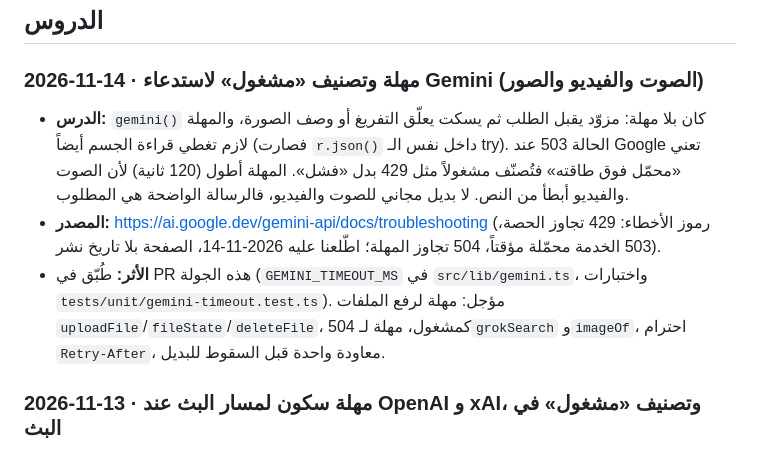
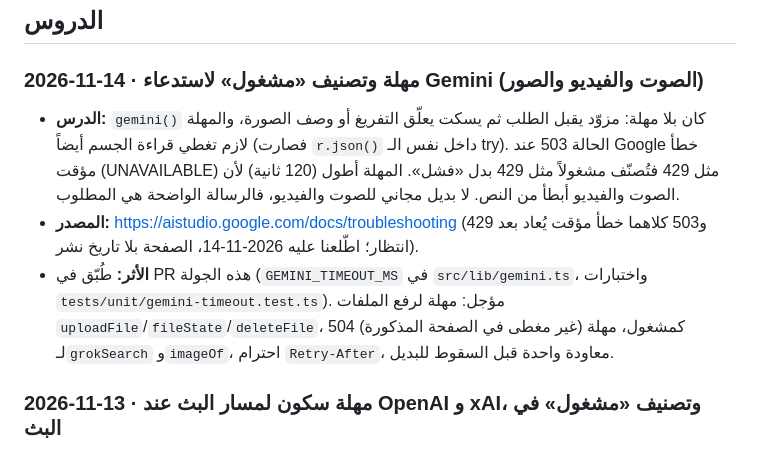
Before and after one commit to leen-saz/well-ads, a Markdown page: docs/agents/ai-routing.learnings.md, the part around the change. GitHub-like rendering.

Commit message:
ai-routing: correct Gemini source note
Co-Authored-By: Claude Fable 5.2 <noreply@anthropic.com>

```diff
--- a/docs/agents/ai-routing.learnings.md
+++ b/docs/agents/ai-routing.learnings.md
@@ -7,9 +7,9 @@
 ## الدروس
 
 ### 2026-11-14 · مهلة وتصنيف «مشغول» لاستدعاء Gemini (الصوت والفيديو والصور)
-- **الدرس:** `gemini()` كان بلا مهلة: مزوّد يقبل الطلب ثم يسكت يعلّق التفريغ أو وصف الصورة، والمهلة لازم تغطي قراءة الجسم أيضاً (فصارت `r.json()` داخل نفس الـ try). الحالة 503 عند Google تعني «محمّل فوق طاقته» فتُصنّف مشغولاً مثل 429 بدل «فشل». المهلة أطول (120 ثانية) لأن الصوت والفيديو أبطأ من النص. لا بديل مجاني للصوت والفيديو، فالرسالة الواضحة هي المطلوب.
-- **المصدر:** https://ai.google.dev/gemini-api/docs/troubleshooting (رموز الأخطاء: 429 تجاوز الحصة، 503 الخدمة محمّلة مؤقتاً، 504 تجاوز المهلة؛ اطّلعنا عليه 2026-11-14، الصفحة بلا تاريخ نشر).
-- **الأثر:** طُبّق في PR هذه الجولة (`GEMINI_TIMEOUT_MS` في `src/lib/gemini.ts`، واختبارات `tests/unit/gemini-timeout.test.ts`). مؤجل: مهلة لرفع الملفات `uploadFile`/`fileState`/`deleteFile`، 504 كمشغول، مهلة لـ`grokSearch` و`imageOf`، احترام `Retry-After`، معاودة واحدة قبل السقوط للبديل.
+- **الدرس:** `gemini()` كان بلا مهلة: مزوّد يقبل الطلب ثم يسكت يعلّق التفريغ أو وصف الصورة، والمهلة لازم تغطي قراءة الجسم أيضاً (فصارت `r.json()` داخل نفس الـ try). الحالة 503 عند Google خطأ مؤقت (UNAVAILABLE) مثل 429 فتُصنّف مشغولاً مثل 429 بدل «فشل». المهلة أطول (120 ثانية) لأن الصوت والفيديو أبطأ من النص. لا بديل مجاني للصوت والفيديو، فالرسالة الواضحة هي المطلوب.
+- **المصدر:** https://aistudio.google.com/docs/troubleshooting (429 و503 كلاهما خطأ مؤقت يُعاد بعد انتظار؛ اطّلعنا عليه 2026-11-14، الصفحة بلا تاريخ نشر).
+- **الأثر:** طُبّق في PR هذه الجولة (`GEMINI_TIMEOUT_MS` في `src/lib/gemini.ts`، واختبارات `tests/unit/gemini-timeout.test.ts`). مؤجل: مهلة لرفع الملفات `uploadFile`/`fileState`/`deleteFile`، 504 (غير مغطى في الصفحة المذكورة) كمشغول، مهلة لـ`grokSearch` و`imageOf`، احترام `Retry-After`، معاودة واحدة قبل السقوط للبديل.
 
 ### 2026-11-13 · مهلة سكون لمسار البث عند OpenAI و xAI، وتصنيف «مشغول» في البث
 - **الدرس:** البث عند OpenAI و xAI كان بلا أي مهلة: مزوّد يقبل الطلب ثم يسكت يعلّق الطلبية حتى يغلق المستخدم الصفحة، ولا يصل البديل. المهلة المناسبة للبث مهلة سكون (تتجدد مع كل حدث) لا مهلة كلية، حتى لا يُقطع جواب طويل سليم. وعند قطع القراءة بإلغاء القارئ لا يظهر `TimeoutError` في الخطأ، فالتصنيف يُقرأ من حالة إشارة المهلة نفسها (`late.aborted`) لا من اسم الخطأ.
```
